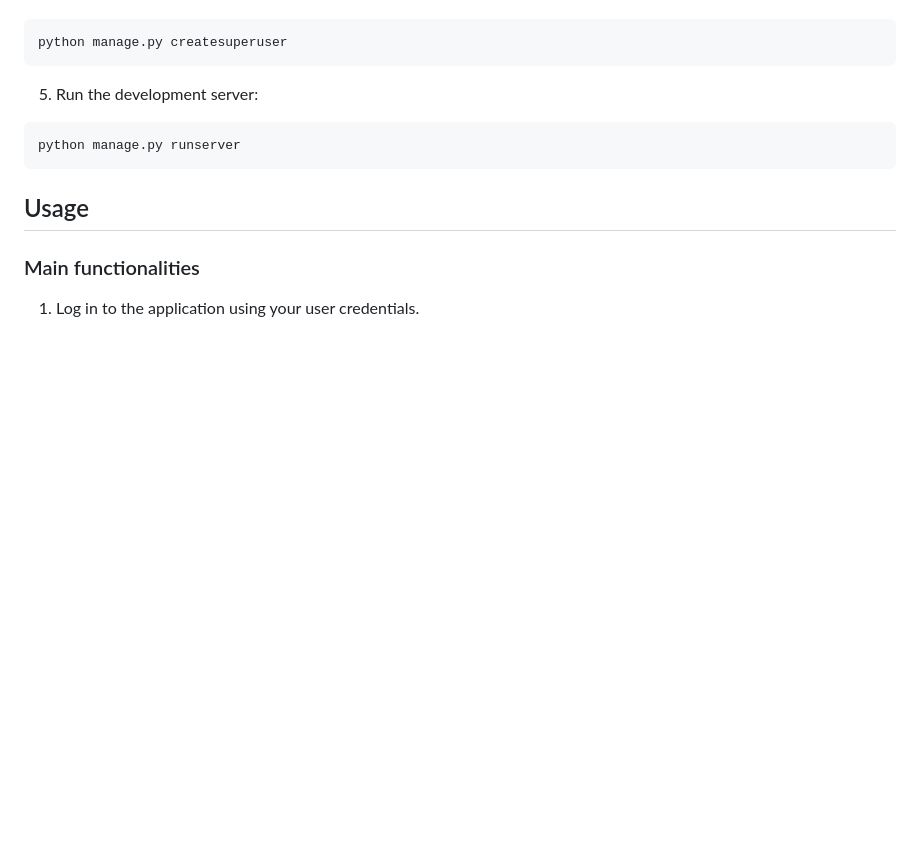
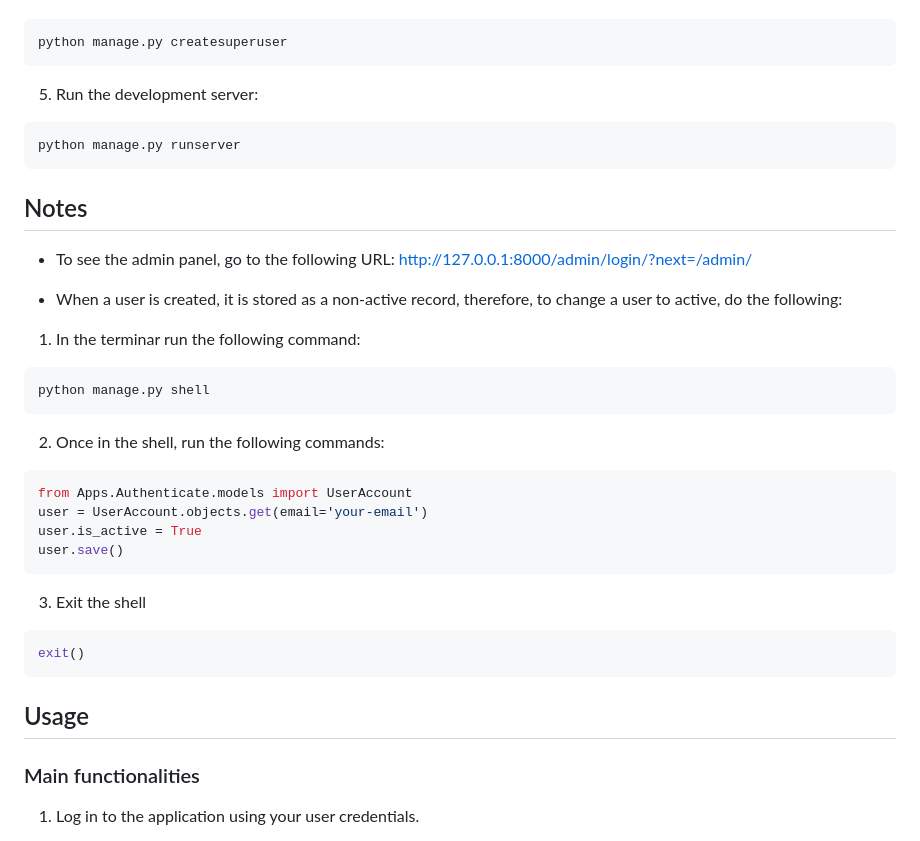
Before and after one commit to KevinRo29/DjangoBack, a Markdown page: README.md, the part around the change. GitHub-like rendering; blank space fills up the shorter version.

````diff
--- a/README.md
+++ b/README.md
@@ -65,6 +65,33 @@ python manage.py createsuperuser
 python manage.py runserver
 ```
 
+## Notes
+
+- To see the admin panel, go to the following URL: http://127.0.0.1:8000/admin/login/?next=/admin/
+
+- When a user is created, it is stored as a non-active record, therefore, to change a user to active, do the following:
+
+1. In the terminar run the following command:
+
+```bash
+python manage.py shell
+```
+
+2. Once in the shell, run the following commands:
+
+```bash
+from Apps.Authenticate.models import UserAccount
+user = UserAccount.objects.get(email='your-email')
+user.is_active = True
+user.save()
+```
+
+3. Exit the shell
+
+```bash
+exit()
+```
+
 ## Usage
 
 ### Main functionalities
````
